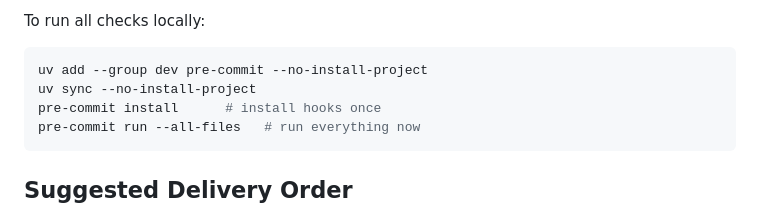
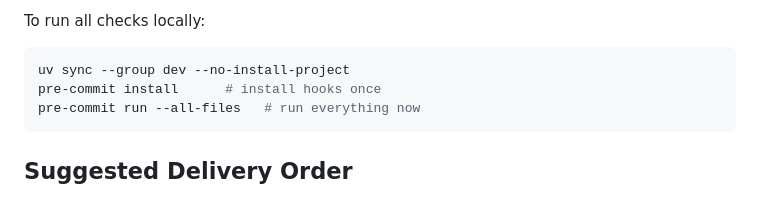
Before and after one commit to symbiotech/bonuscard-odoo, a Markdown page: copilot-instructions.md, the part around the change. Rendered like a GitHub page.

Commit message:
Potential fix for pull request finding
Co-authored-by: Copilot Autofix powered by AI <175728472+Copilot@users.noreply.github.com>

````diff
--- a/copilot-instructions.md
+++ b/copilot-instructions.md
@@ -96,8 +96,7 @@ The following rules apply when writing or modifying Python code:
 To run all checks locally:
 
 ```bash
-uv add --group dev pre-commit --no-install-project
-uv sync --no-install-project
+uv sync --group dev --no-install-project
 pre-commit install      # install hooks once
 pre-commit run --all-files   # run everything now
 ```
````
